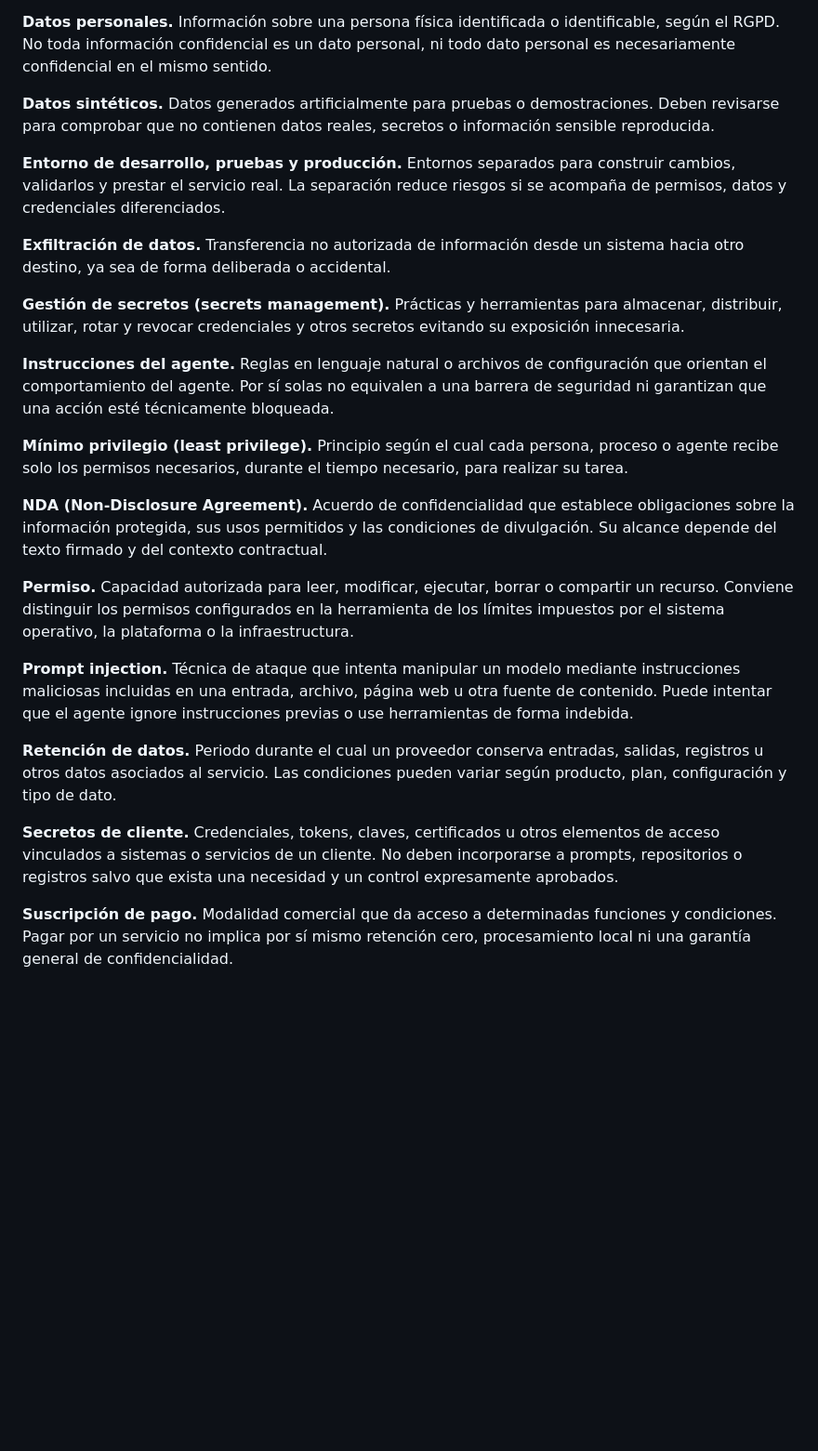
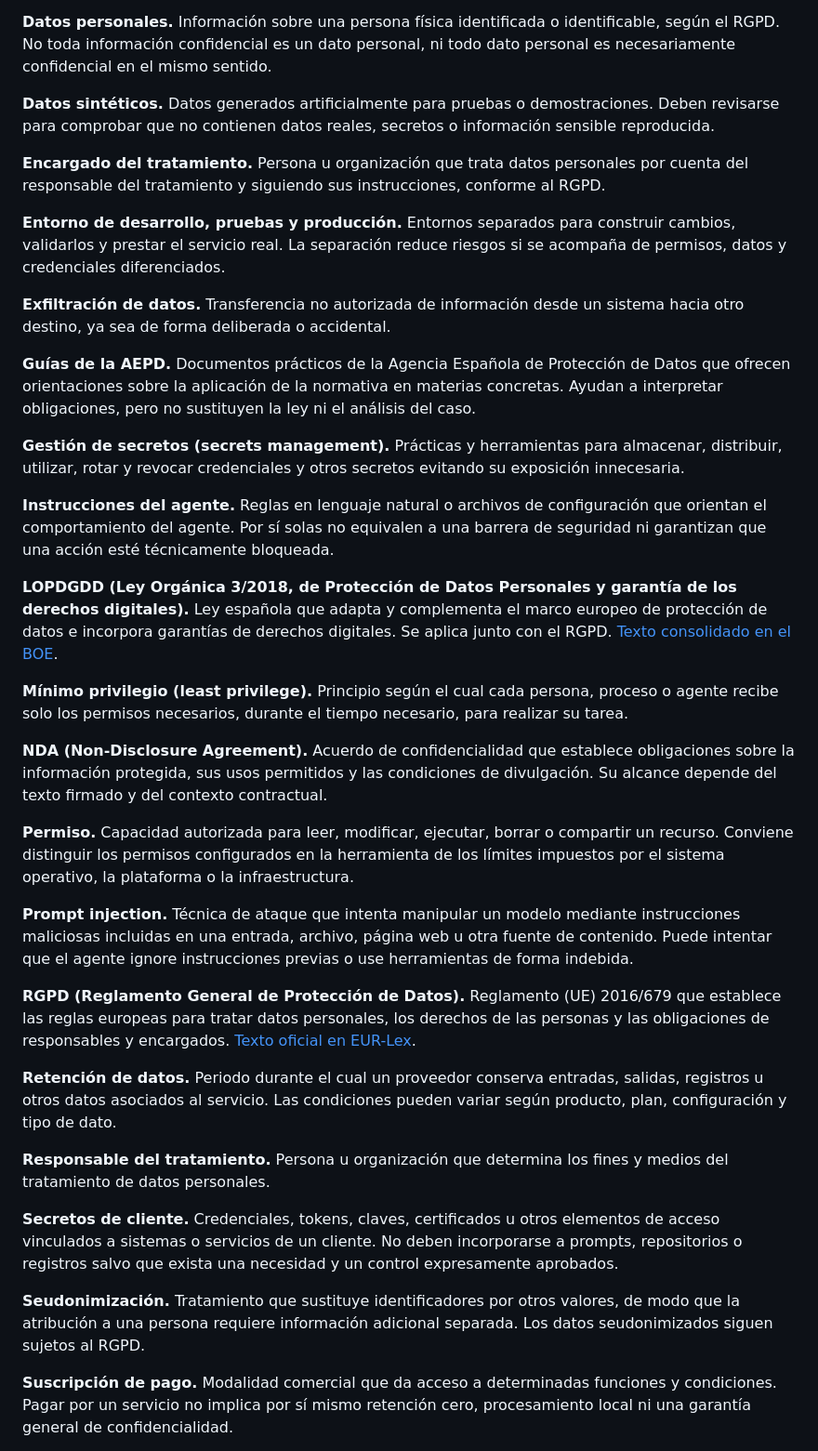
Before and after one commit to sigdeletras/ai-nda, a Markdown page: docs/glosario.md, the part around one of its changes. Shown at 93% size. Rendered like a GitHub page; blank space fills up the shorter version.

Commit message:
docs: añadir términos de protección de datos al glosario

```diff
--- a/docs/glosario.md
+++ b/docs/glosario.md
@@ -16,13 +20,19 @@ Definiciones breves para mantener un vocabulario coherente en el guion y las dia
 
 **Datos sintéticos.** Datos generados artificialmente para pruebas o demostraciones. Deben revisarse para comprobar que no contienen datos reales, secretos o información sensible reproducida.
 
+**Encargado del tratamiento.** Persona u organización que trata datos personales por cuenta del responsable del tratamiento y siguiendo sus instrucciones, conforme al RGPD.
+
 **Entorno de desarrollo, pruebas y producción.** Entornos separados para construir cambios, validarlos y prestar el servicio real. La separación reduce riesgos si se acompaña de permisos, datos y credenciales diferenciados.
 
 **Exfiltración de datos.** Transferencia no autorizada de información desde un sistema hacia otro destino, ya sea de forma deliberada o accidental.
 
+**Guías de la AEPD.** Documentos prácticos de la Agencia Española de Protección de Datos que ofrecen orientaciones sobre la aplicación de la normativa en materias concretas. Ayudan a interpretar obligaciones, pero no sustituyen la ley ni el análisis del caso.
+
 **Gestión de secretos (secrets management).** Prácticas y herramientas para almacenar, distribuir, utilizar, rotar y revocar credenciales y otros secretos evitando su exposición innecesaria.
 
 **Instrucciones del agente.** Reglas en lenguaje natural o archivos de configuración que orientan el comportamiento del agente. Por sí solas no equivalen a una barrera de seguridad ni garantizan que una acción esté técnicamente bloqueada.
+
+**LOPDGDD (Ley Orgánica 3/2018, de Protección de Datos Personales y garantía de los derechos digitales).** Ley española que adapta y complementa el marco europeo de protección de datos e incorpora garantías de derechos digitales. Se aplica junto con el RGPD. [Texto consolidado en el BOE](https://www.boe.es/buscar/act.php?id=BOE-A-2018-16673).
 
 **Mínimo privilegio (least privilege).** Principio según el cual cada persona, proceso o agente recibe solo los permisos necesarios, durante el tiempo necesario, para realizar su tarea.
 
@@ -32,9 +42,15 @@ Definiciones breves para mantener un vocabulario coherente en el guion y las dia
 
 **Prompt injection.** Técnica de ataque que intenta manipular un modelo mediante instrucciones maliciosas incluidas en una entrada, archivo, página web u otra fuente de contenido. Puede intentar que el agente ignore instrucciones previas o use herramientas de forma indebida.
 
+**RGPD (Reglamento General de Protección de Datos).** Reglamento (UE) 2016/679 que establece las reglas europeas para tratar datos personales, los derechos de las personas y las obligaciones de responsables y encargados. [Texto oficial en EUR-Lex](https://eur-lex.europa.eu/legal-content/ES/TXT/?uri=CELEX:32016R0679).
+
 **Retención de datos.** Periodo durante el cual un proveedor conserva entradas, salidas, registros u otros datos asociados al servicio. Las condiciones pueden variar según producto, plan, configuración y tipo de dato.
 
+**Responsable del tratamiento.** Persona u organización que determina los fines y medios del tratamiento de datos personales.
+
 **Secretos de cliente.** Credenciales, tokens, claves, certificados u otros elementos de acceso vinculados a sistemas o servicios de un cliente. No deben incorporarse a prompts, repositorios o registros salvo que exista una necesidad y un control expresamente aprobados.
+
+**Seudonimización.** Tratamiento que sustituye identificadores por otros valores, de modo que la atribución a una persona requiere información adicional separada. Los datos seudonimizados siguen sujetos al RGPD.
 
 **Suscripción de pago.** Modalidad comercial que da acceso a determinadas funciones y condiciones. Pagar por un servicio no implica por sí mismo retención cero, procesamiento local ni una garantía general de confidencialidad.
 
```
Also changed, not shown: other parts of docs/glosario.md (+6 -1 lines).
